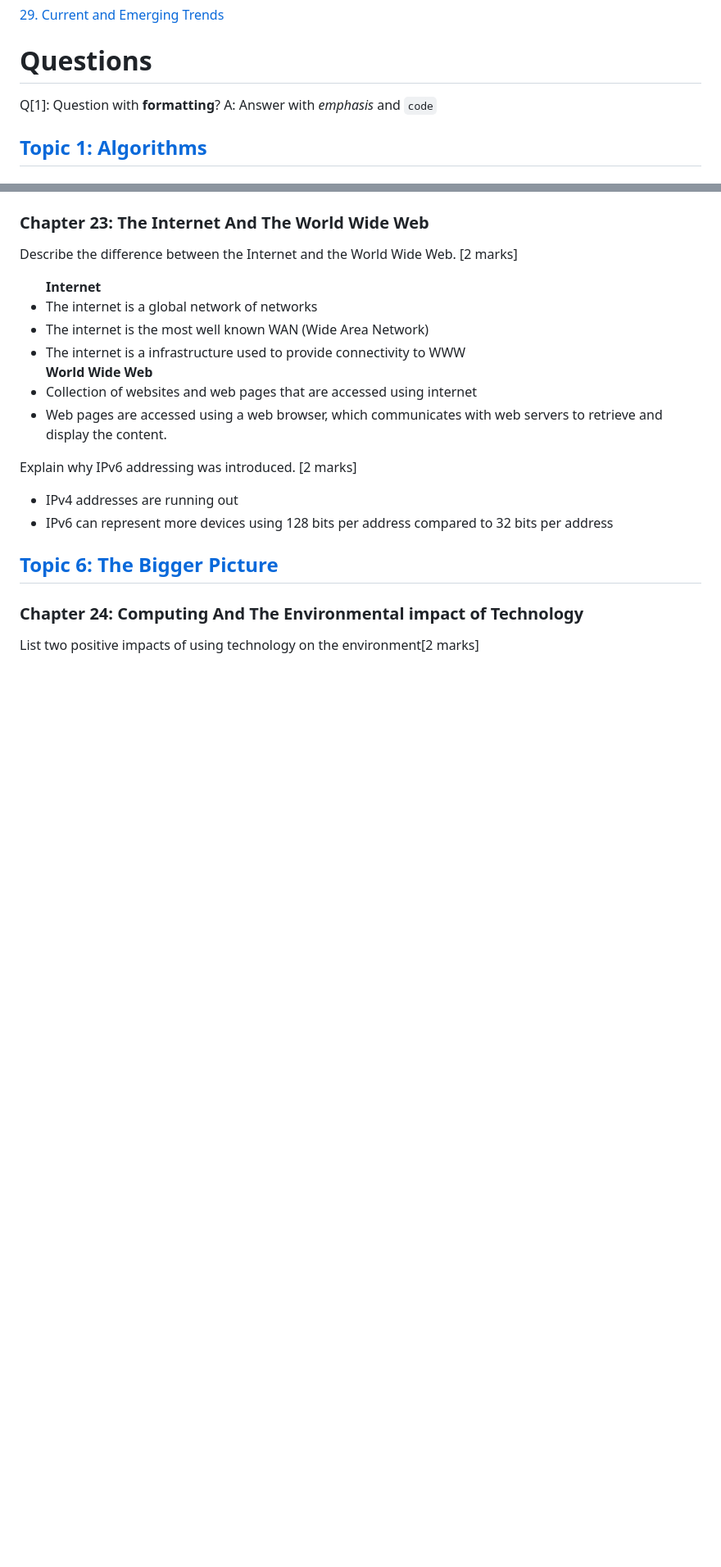
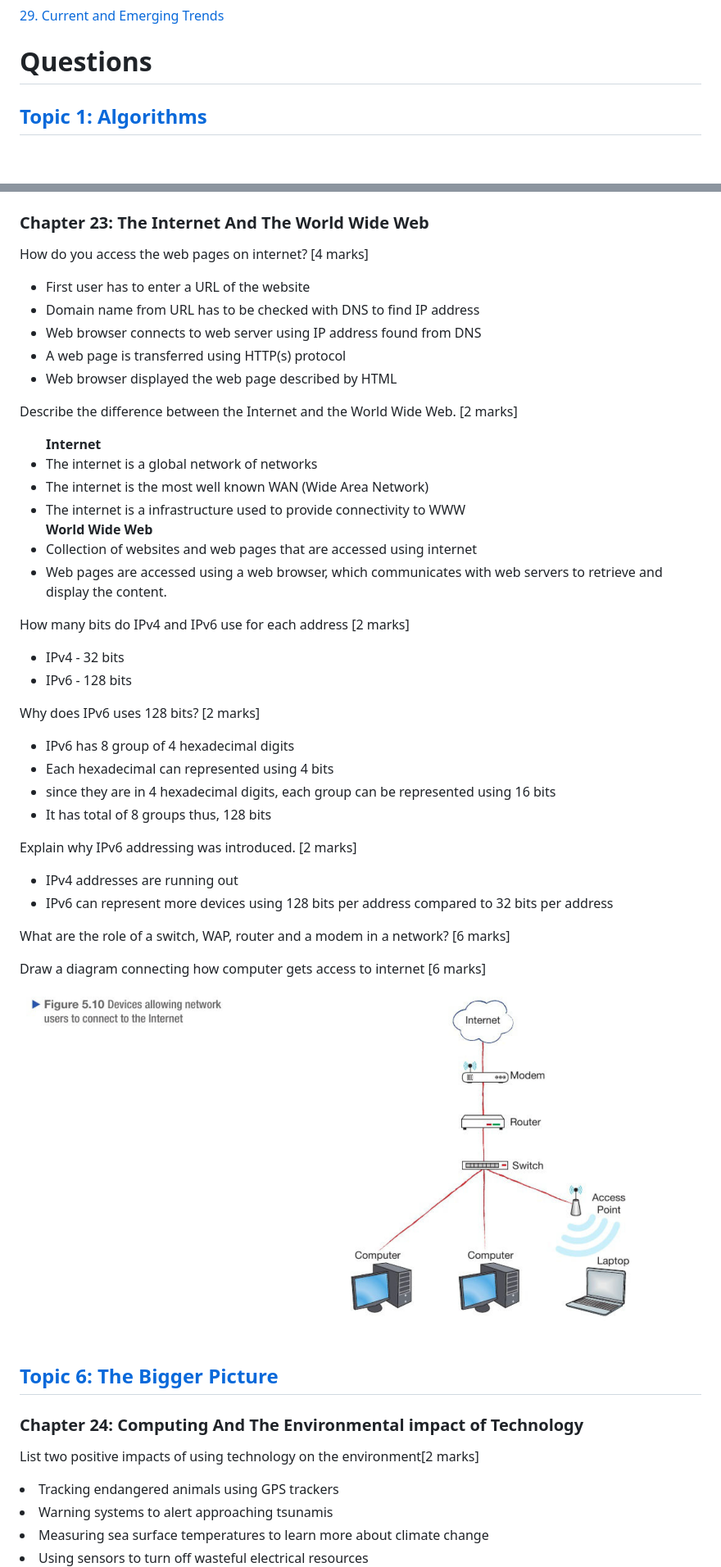
Before and after one commit to KaungPyaeHtet/CS-IGCSE, a Markdown page: Questions.md, 2 parts joined by grey strips. Shown: that part at 82% size. GitHub-like rendering; pictures changed too: assets/network/access-internet.png (added); blank space fills up the shorter version.

Commit message:
fixed TODOS and add more questions

```diff
--- a/Questions.md
+++ b/Questions.md
@@ -77,9 +77,6 @@
 </div>
 
 # Questions
-
-Q[1]: Question with **formatting**?
-A: Answer with *emphasis* and `code`
 
 <h2 id='topic-1'><a href='#toc'>Topic 1: Algorithms </a></h2>
 
@@ -745,5 +793,16 @@ Discuss the methods Santiago can use to find and fix network vulnerabilities. Co
 
 <h3 id='chap-23'>Chapter 23: The Internet And The World Wide Web</h3>
+
+How do you access the web pages on internet? <span class='mark'>[4 marks]</span>
+<answer>
+<ul>
+  <li>First user has to enter a URL of the website</li>
+  <li>Domain name from URL has to be checked with DNS to find IP address</li>
+  <li>Web browser connects to web server using IP address found from DNS</li>
+  <li>A web page is transferred using HTTP(s) protocol</li>
+  <li>Web browser displayed the web page described by HTML</li>
+</ul>
+</answer>
 
 Describe the difference between the Internet and the World Wide Web. <span class='mark'>[2 marks]</span>
 <answer>
@@ -758,6 +817,17 @@ Describe the difference between the Internet and the World Wide Web. <span class
 </ul>
 </answer>
 
+How many bits do IPv4 and IPv6 use for each address <span class='mark'>[2 marks]</span>
+<answer>
+<ul><li>IPv4 - 32 bits</li><li>IPv6 - 128 bits</li></ul>
+</answer>
+
+Why does IPv6 uses 128 bits? <span class='mark'>[2 marks]</span>
+<answer>
+<ul><li>IPv6 has 8 group of 4 hexadecimal digits </li><li>Each hexadecimal can represented using 4 bits</li><li>since they are in 4 hexadecimal digits, each group can be represented using 16 bits</li><li>It has total of 8 groups thus, 128 bits</li>
+</ul>
+</answer>
+
 Explain why IPv6 addressing was introduced. <span class='mark'>[2 marks]</span>
 <answer>
 <ul>
@@ -766,10 +836,21 @@ Explain why IPv6 addressing was introduced. <span class='mark'>[2 marks]</span>
 </ul>
 </answer>
 
+What are the role of a switch, WAP, router and a modem in a network? <span class='mark'>[6 marks]</span>
+<answer><!-- TODO --></answer>
+
+Draw a diagram connecting how computer gets access to internet <span class='mark'>[6 marks]</span>
+<answer><img src='assets/network/access-internet.png' /></answer>
+
 <h2 id='topic-6'><a href='#toc'>Topic 6: The Bigger Picture</a></h2>
 
 <h3 id='chap-24'>Chapter 24: Computing And The Environmental impact of Technology</h3>
 
 List two positive impacts of using technology on the environment<span class='mark'>[2 marks]</span>
-<answer><!-- TODO --></answer>
+<answer><ul>
+<li>Tracking endangered animals using GPS trackers</li>
+<li>Warning systems to alert approaching tsunamis</li>
+<li>Measuring sea surface temperatures to learn more about climate change</li>
+<li>Using sensors to turn off wasteful electrical resources</li>
+</ul></answer>
 
```
Also changed, not shown: other parts of Questions.md (+126 -70 lines), assets/network/identifying-vulnerabilities.png (added), 2 other files.
